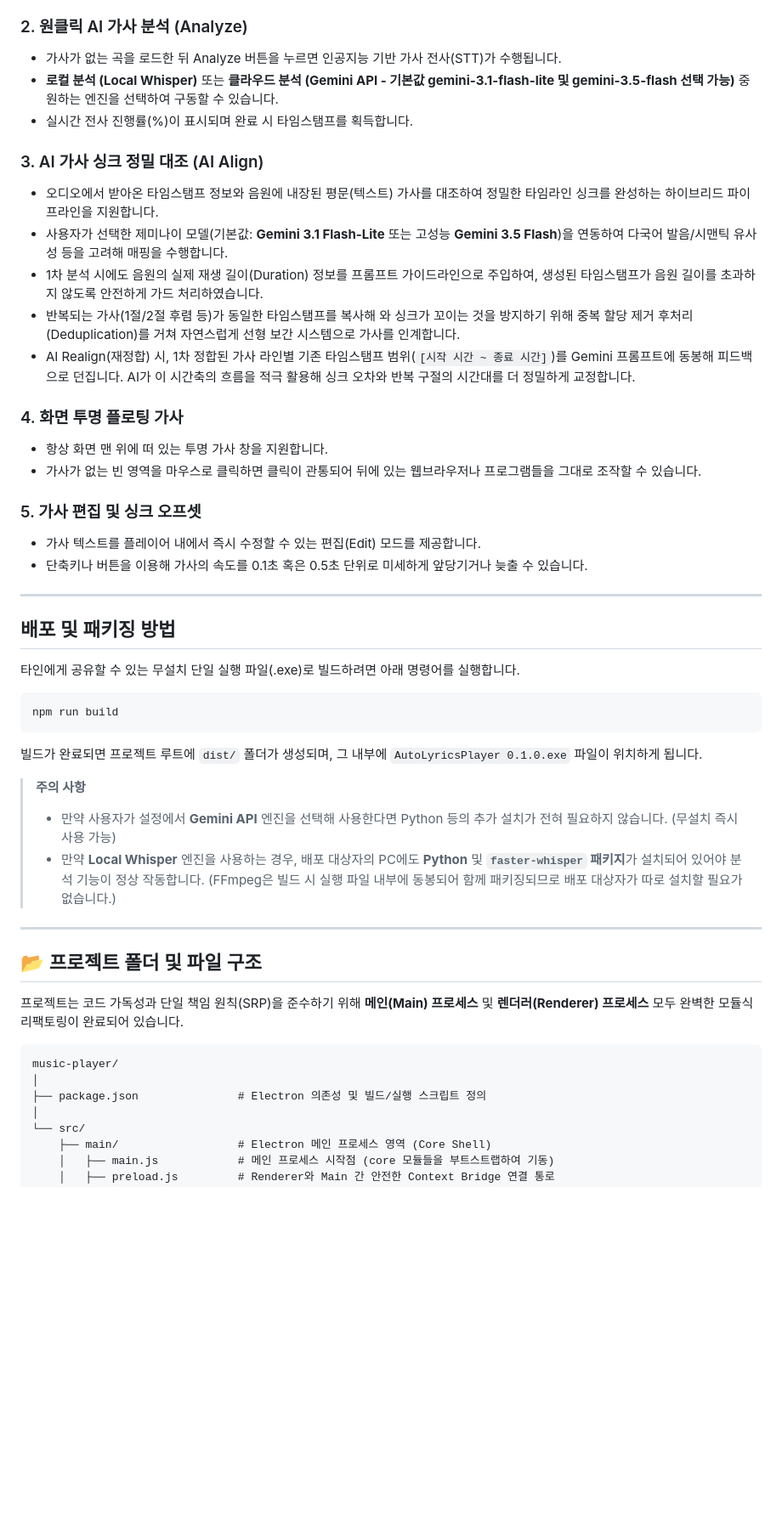
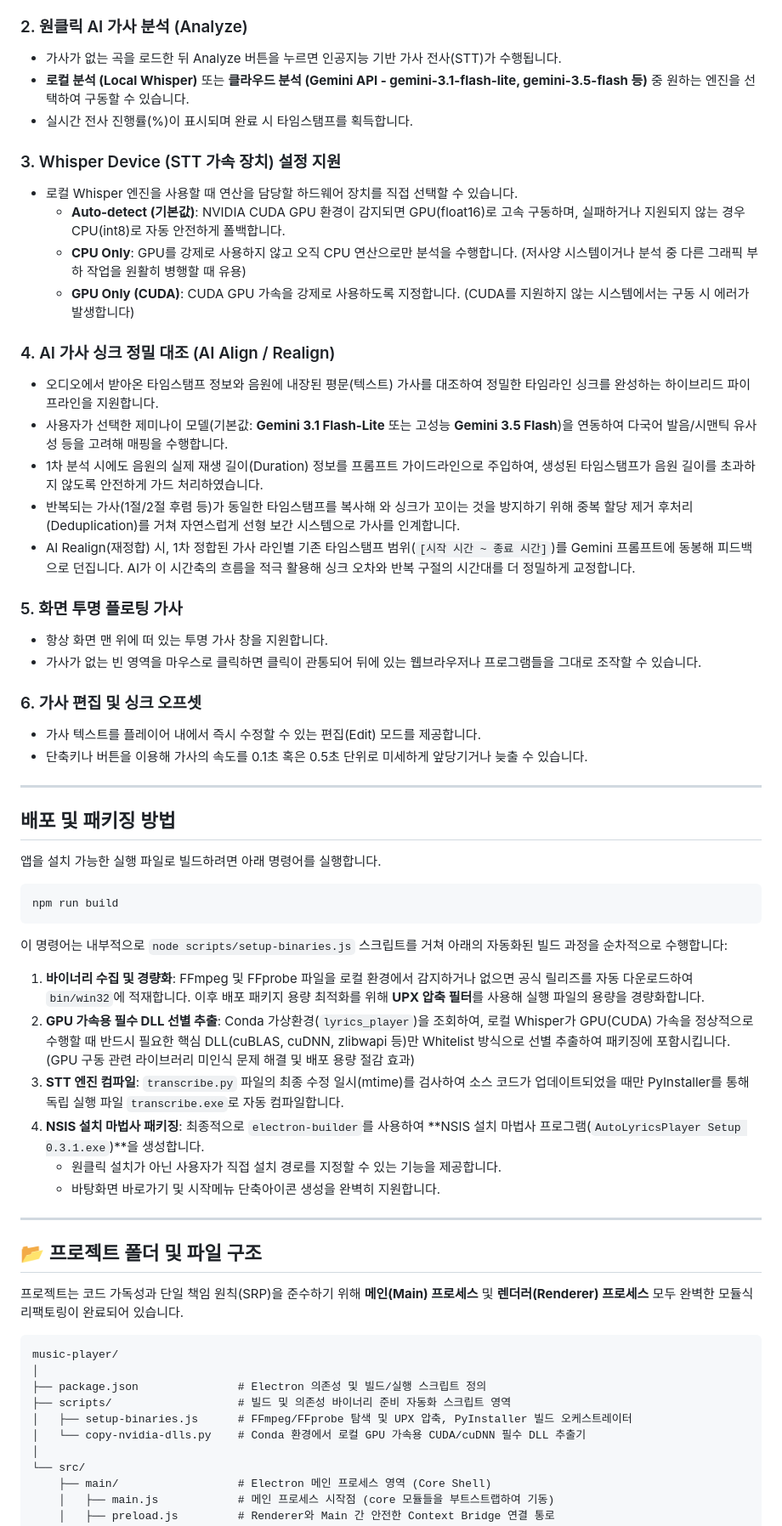
Before and after one commit to chaanheeLEE/AutoLyricsMusicPlayer, a Markdown page: README.md, the part around one of its changes. Shown at 85% size. Rendered like a GitHub page; blank space fills up the shorter version.

````diff
--- a/README.md
+++ b/README.md
@@ -53,21 +53,27 @@ pip install faster-whisper
 
 ### 2. 원클릭 AI 가사 분석 (Analyze)
 * 가사가 없는 곡을 로드한 뒤 Analyze 버튼을 누르면 인공지능 기반 가사 전사(STT)가 수행됩니다.
-* **로컬 분석 (Local Whisper)** 또는 **클라우드 분석 (Gemini API - 기본값 gemini-3.1-flash-lite 및 gemini-3.5-flash 선택 가능)** 중 원하는 엔진을 선택하여 구동할 수 있습니다.
+* **로컬 분석 (Local Whisper)** 또는 **클라우드 분석 (Gemini API - gemini-3.1-flash-lite, gemini-3.5-flash 등)** 중 원하는 엔진을 선택하여 구동할 수 있습니다.
 * 실시간 전사 진행률(%)이 표시되며 완료 시 타임스탬프를 획득합니다.
 
-### 3. AI 가사 싱크 정밀 대조 (AI Align)
+### 3. Whisper Device (STT 가속 장치) 설정 지원
+* 로컬 Whisper 엔진을 사용할 때 연산을 담당할 하드웨어 장치를 직접 선택할 수 있습니다.
+  * **Auto-detect (기본값)**: NVIDIA CUDA GPU 환경이 감지되면 GPU(float16)로 고속 구동하며, 실패하거나 지원되지 않는 경우 CPU(int8)로 자동 안전하게 폴백합니다.
+  * **CPU Only**: GPU를 강제로 사용하지 않고 오직 CPU 연산으로만 분석을 수행합니다. (저사양 시스템이거나 분석 중 다른 그래픽 부하 작업을 원활히 병행할 때 유용)
+  * **GPU Only (CUDA)**: CUDA GPU 가속을 강제로 사용하도록 지정합니다. (CUDA를 지원하지 않는 시스템에서는 구동 시 에러가 발생합니다)
+
+### 4. AI 가사 싱크 정밀 대조 (AI Align / Realign)
 * 오디오에서 받아온 타임스탬프 정보와 음원에 내장된 평문(텍스트) 가사를 대조하여 정밀한 타임라인 싱크를 완성하는 하이브리드 파이프라인을 지원합니다.
 * 사용자가 선택한 제미나이 모델(기본값: **Gemini 3.1 Flash-Lite** 또는 고성능 **Gemini 3.5 Flash**)을 연동하여 다국어 발음/시맨틱 유사성 등을 고려해 매핑을 수행합니다.
 * 1차 분석 시에도 음원의 실제 재생 길이(Duration) 정보를 프롬프트 가이드라인으로 주입하여, 생성된 타임스탬프가 음원 길이를 초과하지 않도록 안전하게 가드 처리하였습니다.
 * 반복되는 가사(1절/2절 후렴 등)가 동일한 타임스탬프를 복사해 와 싱크가 꼬이는 것을 방지하기 위해 중복 할당 제거 후처리(Deduplication)를 거쳐 자연스럽게 선형 보간 시스템으로 가사를 인계합니다.
 * AI Realign(재정합) 시, 1차 정합된 가사 라인별 기존 타임스탬프 범위(`[시작 시간 ~ 종료 시간]`)를 Gemini 프롬프트에 동봉해 피드백으로 던집니다. AI가 이 시간축의 흐름을 적극 활용해 싱크 오차와 반복 구절의 시간대를 더 정밀하게 교정합니다.
 
-### 4. 화면 투명 플로팅 가사
+### 5. 화면 투명 플로팅 가사
 * 항상 화면 맨 위에 떠 있는 투명 가사 창을 지원합니다.
 * 가사가 없는 빈 영역을 마우스로 클릭하면 클릭이 관통되어 뒤에 있는 웹브라우저나 프로그램들을 그대로 조작할 수 있습니다.
 
-### 5. 가사 편집 및 싱크 오프셋
+### 6. 가사 편집 및 싱크 오프셋
 * 가사 텍스트를 플레이어 내에서 즉시 수정할 수 있는 편집(Edit) 모드를 제공합니다.
 * 단축키나 버튼을 이용해 가사의 속도를 0.1초 혹은 0.5초 단위로 미세하게 앞당기거나 늦출 수 있습니다.
 
@@ -75,15 +81,19 @@ pip install faster-whisper
 
 ## 배포 및 패키징 방법
 
-타인에게 공유할 수 있는 무설치 단일 실행 파일(.exe)로 빌드하려면 아래 명령어를 실행합니다.
+앱을 설치 가능한 실행 파일로 빌드하려면 아래 명령어를 실행합니다.
 ```bash
 npm run build
 ```
-빌드가 완료되면 프로젝트 루트에 `dist/` 폴더가 생성되며, 그 내부에 `AutoLyricsPlayer 0.1.0.exe` 파일이 위치하게 됩니다.
 
-> **주의 사항**
-> * 만약 사용자가 설정에서 **Gemini API** 엔진을 선택해 사용한다면 Python 등의 추가 설치가 전혀 필요하지 않습니다. (무설치 즉시 사용 가능)
-> * 만약 **Local Whisper** 엔진을 사용하는 경우, 배포 대상자의 PC에도 **Python** 및 **`faster-whisper` 패키지**가 설치되어 있어야 분석 기능이 정상 작동합니다. (FFmpeg은 빌드 시 실행 파일 내부에 동봉되어 함께 패키징되므로 배포 대상자가 따로 설치할 필요가 없습니다.)
+이 명령어는 내부적으로 `node scripts/setup-binaries.js` 스크립트를 거쳐 아래의 자동화된 빌드 과정을 순차적으로 수행합니다:
+
+1. **바이너리 수집 및 경량화**: FFmpeg 및 FFprobe 파일을 로컬 환경에서 감지하거나 없으면 공식 릴리즈를 자동 다운로드하여 `bin/win32`에 적재합니다. 이후 배포 패키지 용량 최적화를 위해 **UPX 압축 필터**를 사용해 실행 파일의 용량을 경량화합니다.
+2. **GPU 가속용 필수 DLL 선별 추출**: Conda 가상환경(`lyrics_player`)을 조회하여, 로컬 Whisper가 GPU(CUDA) 가속을 정상적으로 수행할 때 반드시 필요한 핵심 DLL(cuBLAS, cuDNN, zlibwapi 등)만 Whitelist 방식으로 선별 추출하여 패키징에 포함시킵니다. (GPU 구동 관련 라이브러리 미인식 문제 해결 및 배포 용량 절감 효과)
+3. **STT 엔진 컴파일**: `transcribe.py` 파일의 최종 수정 일시(mtime)를 검사하여 소스 코드가 업데이트되었을 때만 PyInstaller를 통해 독립 실행 파일 `transcribe.exe`로 자동 컴파일합니다.
+4. **NSIS 설치 마법사 패키징**: 최종적으로 `electron-builder`를 사용하여 **NSIS 설치 마법사 프로그램(`AutoLyricsPlayer Setup 0.3.1.exe`)**을 생성합니다.
+   * 원클릭 설치가 아닌 사용자가 직접 설치 경로를 지정할 수 있는 기능을 제공합니다.
+   * 바탕화면 바로가기 및 시작메뉴 단축아이콘 생성을 완벽히 지원합니다.
 
 ---
 
@@ -95,6 +105,9 @@ npm run build
 music-player/
 │
 ├── package.json               # Electron 의존성 및 빌드/실행 스크립트 정의
+├── scripts/                   # 빌드 및 의존성 바이너리 준비 자동화 스크립트 영역
+│   ├── setup-binaries.js      # FFmpeg/FFprobe 탐색 및 UPX 압축, PyInstaller 빌드 오케스트레이터
+│   └── copy-nvidia-dlls.py    # Conda 환경에서 로컬 GPU 가속용 CUDA/cuDNN 필수 DLL 추출기
 │
 └── src/
     ├── main/                  # Electron 메인 프로세스 영역 (Core Shell)
````
Also changed, not shown: other parts of README.md (+21 -20 lines).
